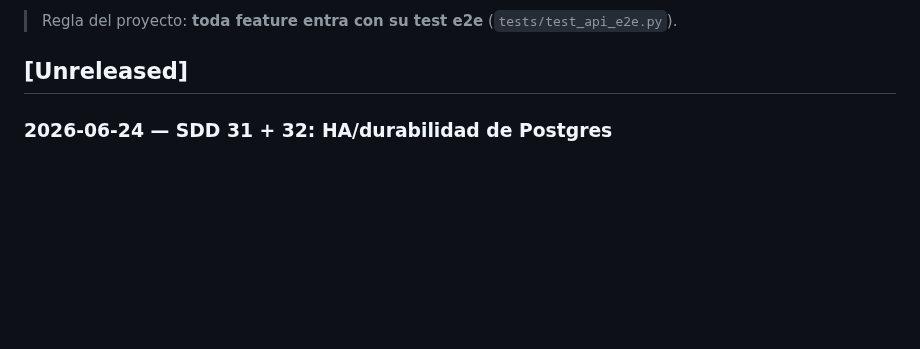
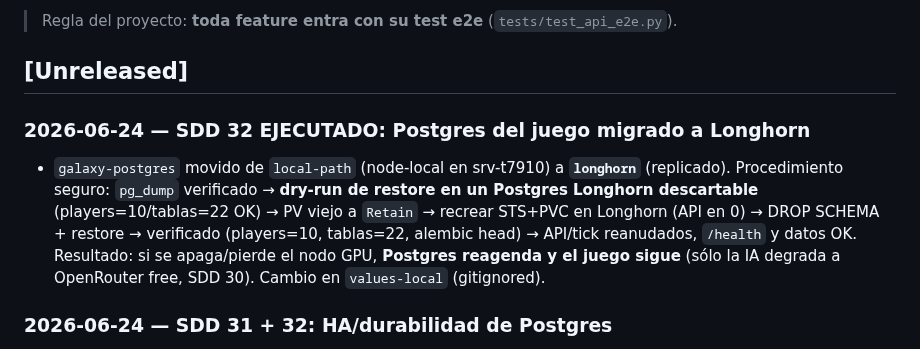
Before and after one commit to villadalmine/online-game, a Markdown page: CHANGELOG.md, the part around the change. Drawn GitHub-style; blank space fills up the shorter version.

Commit message:
docs: SDD 32 ejecutado — Postgres del juego migrado a Longhorn (con dry-run + verificacion)
Co-Authored-By: Claude Opus 4.8 <noreply@anthropic.com>

```diff
--- a/CHANGELOG.md
+++ b/CHANGELOG.md
@@ -6,6 +6,14 @@ Registro de todo lo que vamos logrando. Formato basado en
 > Regla del proyecto: **toda feature entra con su test e2e** (`tests/test_api_e2e.py`).
 
 ## [Unreleased]
+
+### 2026-06-24 — SDD 32 EJECUTADO: Postgres del juego migrado a Longhorn
+- `galaxy-postgres` movido de `local-path` (node-local en srv-t7910) a **`longhorn`** (replicado).
+  Procedimiento seguro: `pg_dump` verificado → **dry-run de restore en un Postgres Longhorn
+  descartable** (players=10/tablas=22 OK) → PV viejo a `Retain` → recrear STS+PVC en Longhorn (API en
+  0) → DROP SCHEMA + restore → verificado (players=10, tablas=22, alembic head) → API/tick reanudados,
+  `/health` y datos OK. Resultado: si se apaga/pierde el nodo GPU, **Postgres reagenda y el juego
+  sigue** (sólo la IA degrada a OpenRouter free, SDD 30). Cambio en `values-local` (gitignored).
 
 ### 2026-06-24 — SDD 31 + 32: HA/durabilidad de Postgres
 - **SDD 31** (`docs/sdd-postgres-ha-cnpg.md`): HA real con **CloudNativePG** (primary+réplicas,
```
Also changed, not shown: ROADMAP.md (+1 -1 lines).
